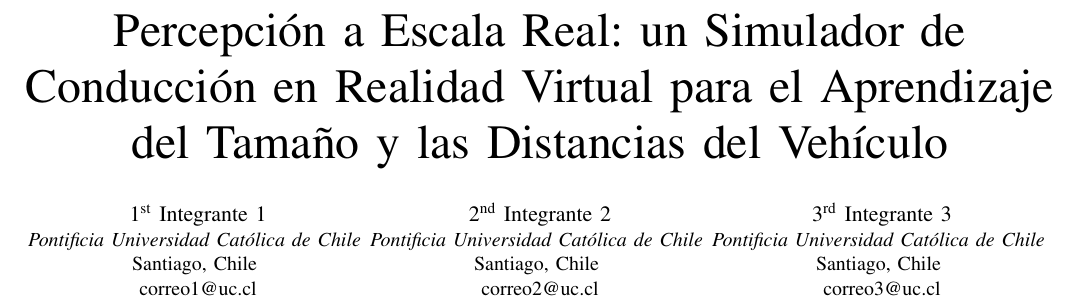
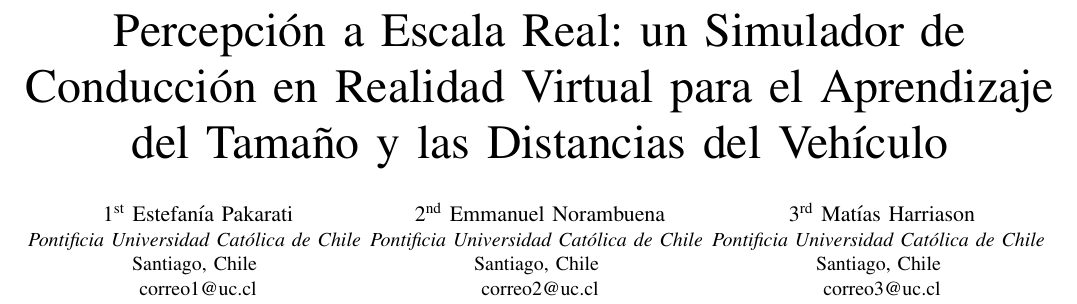
Before and after one commit to eanorambuena/xr-project, a LaTeX paper (report/main.tex): part of page 1 of 3, cut so that both start at the same text. Compiled offline with pdfLaTeX; a missing font is replaced by an installed copy or a similar font; a LaTeX package or settings file that is missing is left out.

Commit message:
docs: add team member names to the author block
Fills in the 3 real author names (Estefanía Pakarati, Emmanuel
Norambuena, Matías Harriason); their @uc.cl emails are still
placeholders pending the team.

Co-Authored-By: Claude Sonnet 5 <noreply@anthropic.com>
Claude-Session: https://claude.ai/code/session_01EUcE7ADSenDaXH2xpYWH4U

```diff
--- a/report/main.tex
+++ b/report/main.tex
@@ -16,17 +16,17 @@
 \title{Percepción a Escala Real: un Simulador de Conducción en Realidad Virtual para el Aprendizaje del Tamaño y las Distancias del Vehículo}
 
 \author{
-\IEEEauthorblockN{1\textsuperscript{st} Integrante 1}
+\IEEEauthorblockN{1\textsuperscript{st} Estefanía Pakarati}
 \IEEEauthorblockA{\textit{Pontificia Universidad Católica de Chile} \\
 Santiago, Chile \\
 correo1@uc.cl}
 \and
-\IEEEauthorblockN{2\textsuperscript{nd} Integrante 2}
+\IEEEauthorblockN{2\textsuperscript{nd} Emmanuel Norambuena}
 \IEEEauthorblockA{\textit{Pontificia Universidad Católica de Chile} \\
 Santiago, Chile \\
 correo2@uc.cl}
 \and
-\IEEEauthorblockN{3\textsuperscript{rd} Integrante 3}
+\IEEEauthorblockN{3\textsuperscript{rd} Matías Harriason}
 \IEEEauthorblockA{\textit{Pontificia Universidad Católica de Chile} \\
 Santiago, Chile \\
 correo3@uc.cl}
```
Also changed, not shown: AGENTS.md (+4 -2 lines).
